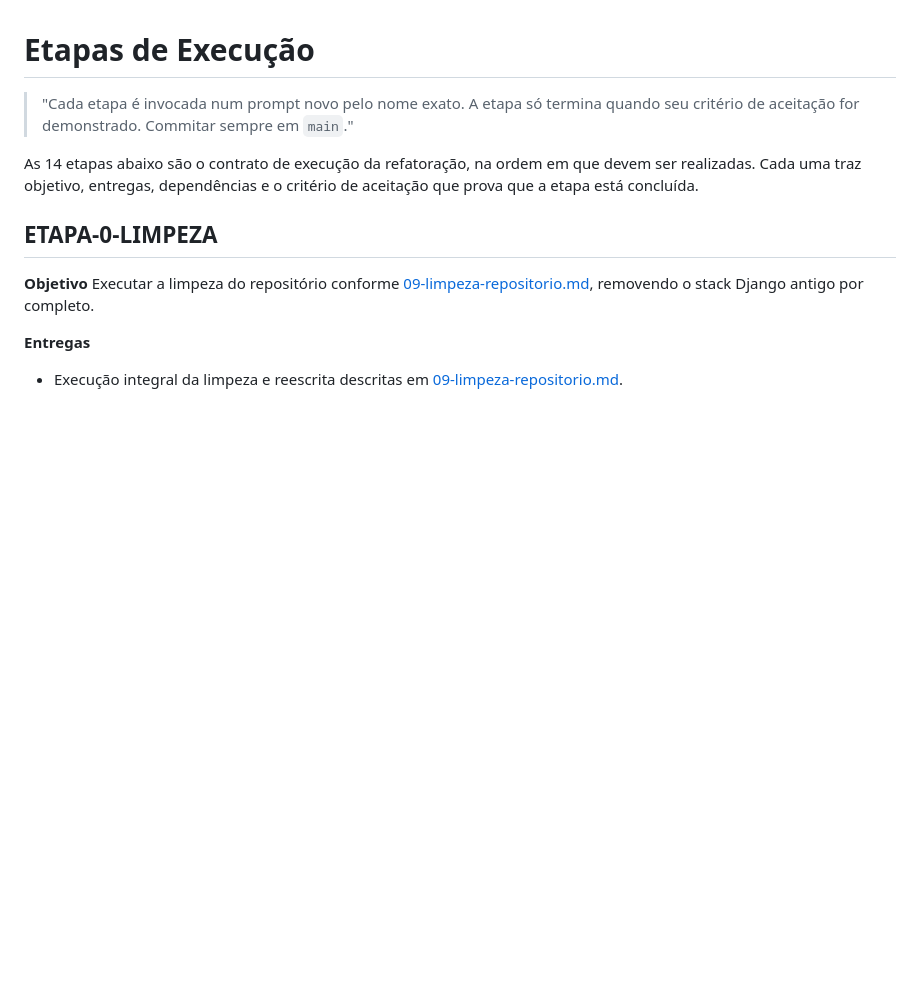
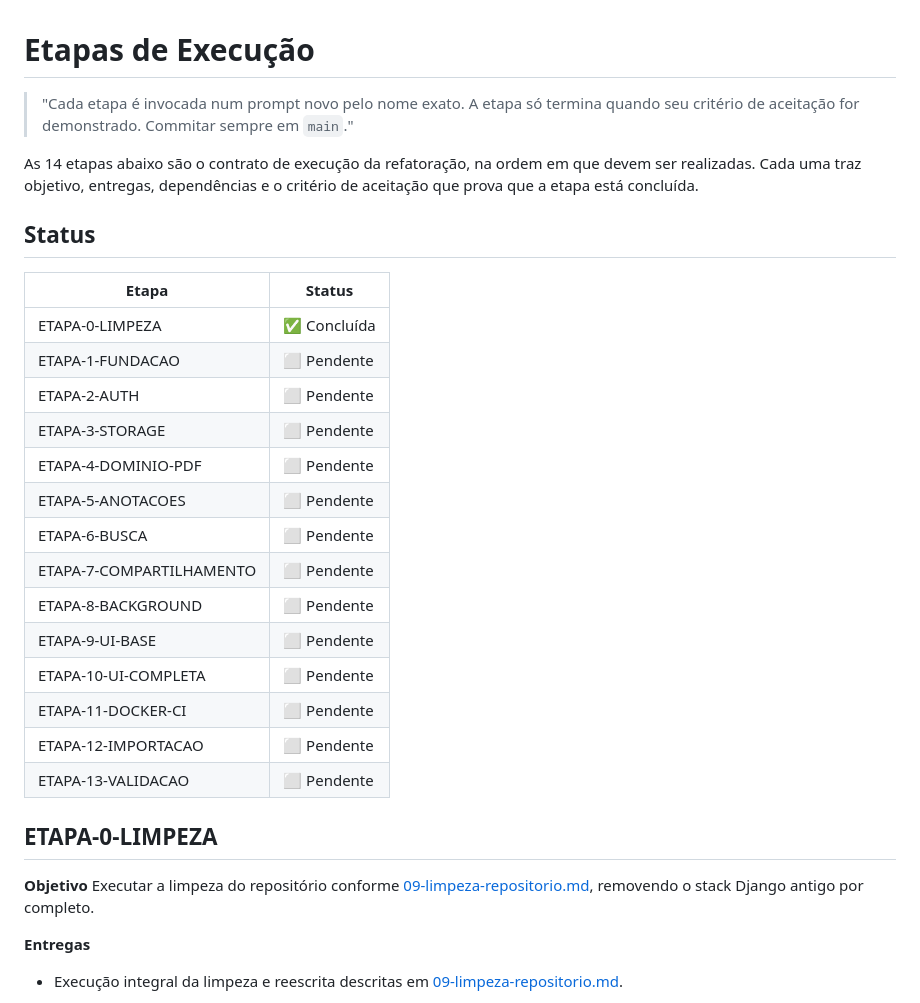
Before and after one commit to edalcin/newPdfDing, a Markdown page: refatoracao/ETAPAS.md, the part around the change. GitHub-like rendering; blank space fills up the shorter version.

Commit message:
docs: marca ETAPA-0-LIMPEZA como concluida em ETAPAS.md

```diff
--- a/refatoracao/ETAPAS.md
+++ b/refatoracao/ETAPAS.md
@@ -3,6 +3,26 @@
 > "Cada etapa é invocada num prompt novo pelo nome exato. A etapa só termina quando seu critério de aceitação for demonstrado. Commitar sempre em `main`."
 
 As 14 etapas abaixo são o contrato de execução da refatoração, na ordem em que devem ser realizadas. Cada uma traz objetivo, entregas, dependências e o critério de aceitação que prova que a etapa está concluída.
+
+
+## Status
+
+| Etapa | Status |
+|---|---|
+| ETAPA-0-LIMPEZA | ✅ Concluída |
+| ETAPA-1-FUNDACAO | ⬜ Pendente |
+| ETAPA-2-AUTH | ⬜ Pendente |
+| ETAPA-3-STORAGE | ⬜ Pendente |
+| ETAPA-4-DOMINIO-PDF | ⬜ Pendente |
+| ETAPA-5-ANOTACOES | ⬜ Pendente |
+| ETAPA-6-BUSCA | ⬜ Pendente |
+| ETAPA-7-COMPARTILHAMENTO | ⬜ Pendente |
+| ETAPA-8-BACKGROUND | ⬜ Pendente |
+| ETAPA-9-UI-BASE | ⬜ Pendente |
+| ETAPA-10-UI-COMPLETA | ⬜ Pendente |
+| ETAPA-11-DOCKER-CI | ⬜ Pendente |
+| ETAPA-12-IMPORTACAO | ⬜ Pendente |
+| ETAPA-13-VALIDACAO | ⬜ Pendente |
 
 ## ETAPA-0-LIMPEZA
 
```
